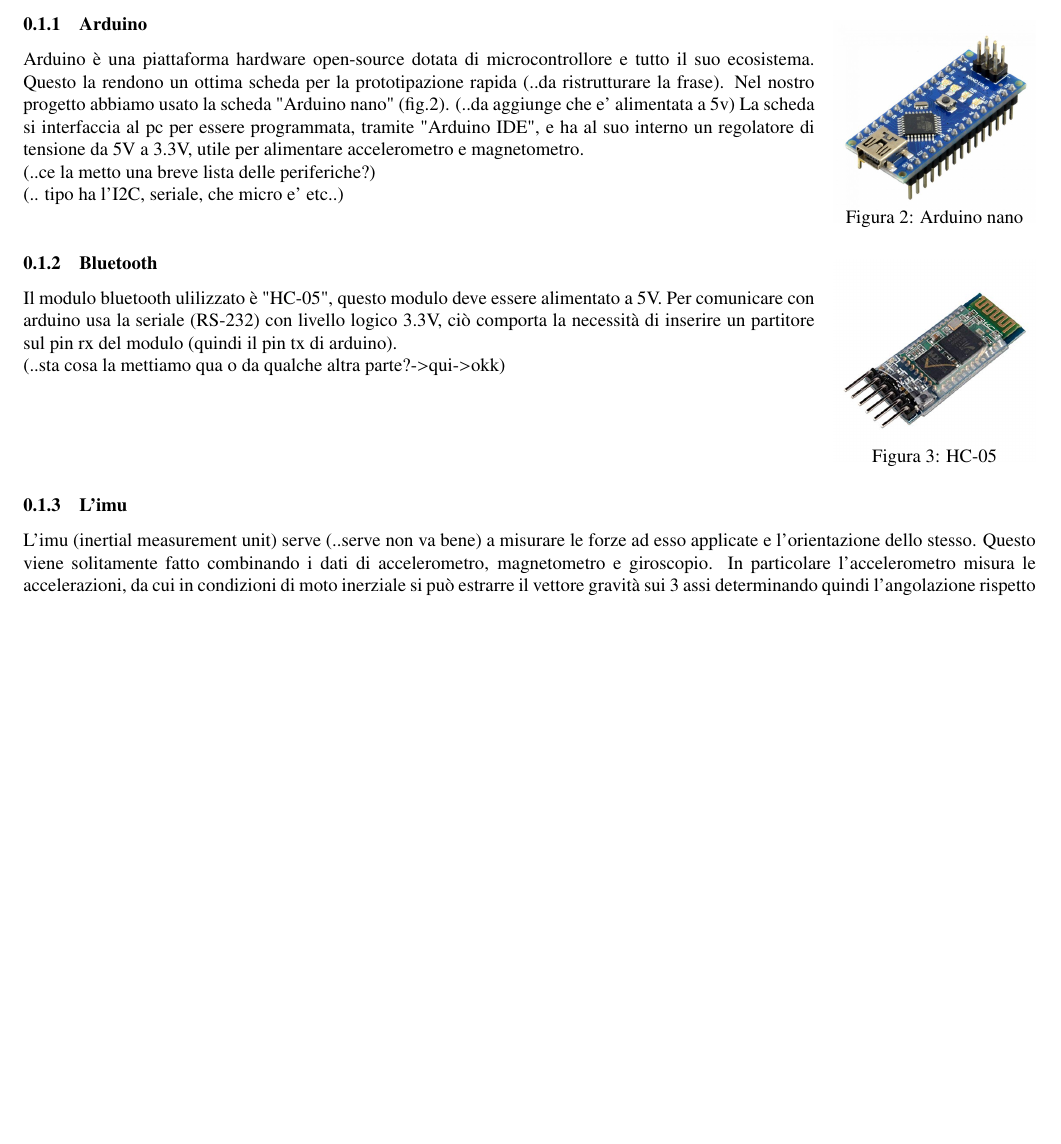
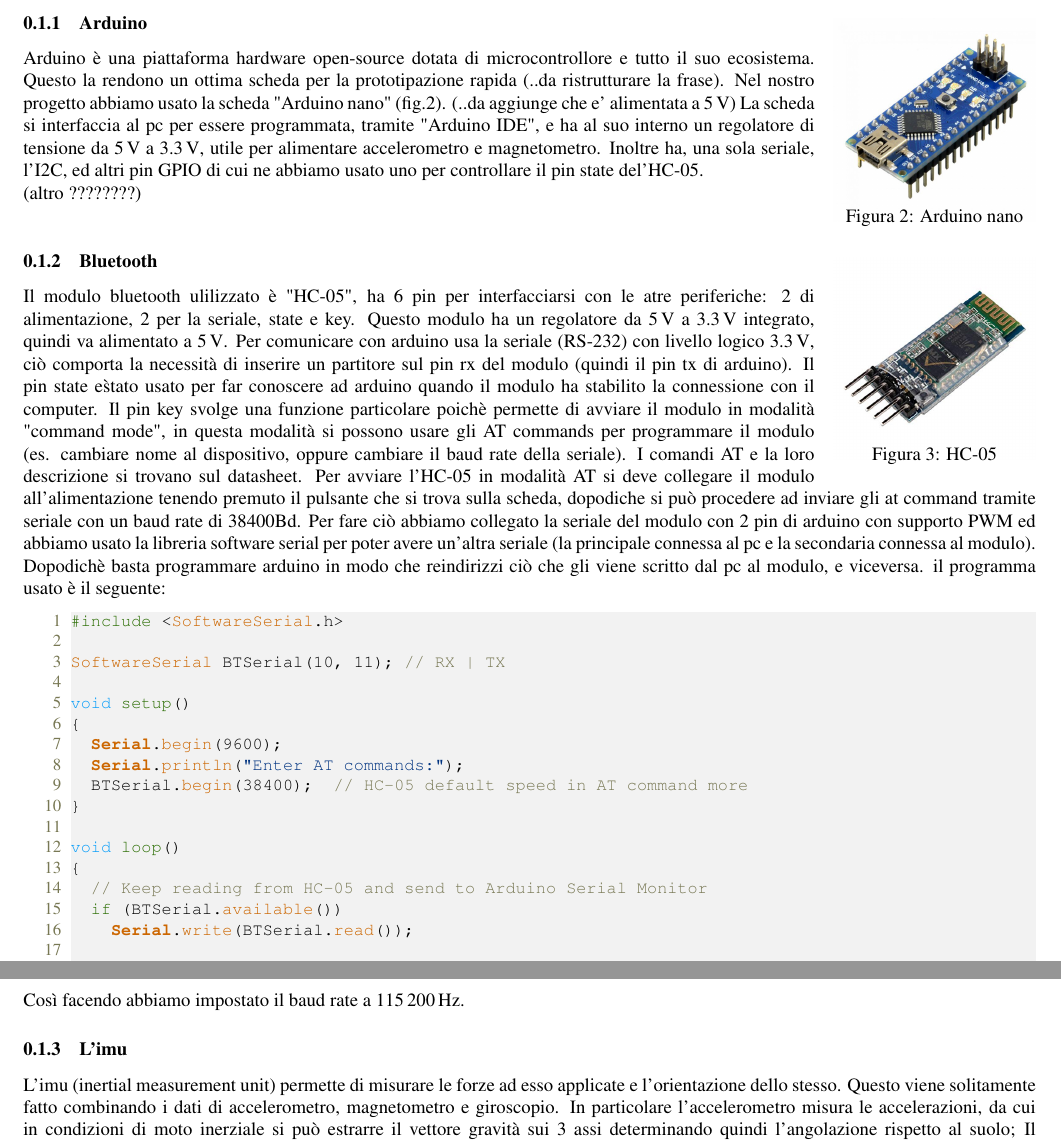
Before and after one commit to simone-viozzi/move-capture, a LaTeX document (2. richiami di teoria/4. schada embedded/scheda.tex, which reads 2. richiami di teoria/4. schada embedded/arduinoLanguage.tex): part of the page before the commit and two parts of pages 1 and 2 of 2 after it, the two joined at a grey line, cut so that both start at the same text, the shorter picture padded with empty space. Compiled offline with pdfLaTeX.

Commit message:
sezione scheda aggiornata e test flowchart

```diff
--- /dev/null
+++ b/2. richiami di teoria/4. schada embedded/arduinoLanguage.tex
@@ -0,0 +1,161 @@
+ %%%%%%%%%%%%%%%%%%%%%%%%%%%%%%%%%%%%%%%%%%%%%%%%%%%%%%%%%%%%%%%%%%%%%%%%%%%%%%%%
+%%% ~ Arduino Language - Arduino IDE Colors ~                                  %%%
+%%%                                                                            %%%
+%%% Kyle Rocha-Brownell | 10/2/2017 | No Licence                               %%%
+%%% -------------------------------------------------------------------------- %%%
+%%%                                                                            %%%
+%%% Place this file in your working directory (next to the latex file you're   %%%
+%%% working on).  To add it to your project, place:                            %%%
+%%%    \input{arduinoLanguage.tex}                                             %%%
+%%% somewhere before \begin{document} in your latex file.                      %%%
+%%%                                                                            %%%
+%%% In your document, place your arduino code between:                         %%%
+%%%   \begin{lstlisting}[language=Arduino]                                     %%%
+%%% and:                                                                       %%%
+%%%   \end{lstlisting}                                                         %%%
+%%%                                                                            %%%
+%%% Or create your own style to add non-built-in functions and variables.      %%%
+%%%                                                                            %%%
+ %%%%%%%%%%%%%%%%%%%%%%%%%%%%%%%%%%%%%%%%%%%%%%%%%%%%%%%%%%%%%%%%%%%%%%%%%%%%%%%%
+
+\usepackage{color}
+\usepackage{listings}
+\usepackage{courier}
+
+%%% Define Custom IDE Colors %%%
+\definecolor{arduinoGreen}    {rgb} {0.17, 0.43, 0.01}
+\definecolor{arduinoGrey}     {rgb} {0.47, 0.47, 0.33}
+\definecolor{arduinoOrange}   {rgb} {0.8 , 0.4 , 0   }
+\definecolor{arduinoBlue}     {rgb} {0.01, 0.61, 0.98}
+\definecolor{arduinoDarkBlue} {rgb} {0.0 , 0.2 , 0.5 }
+\definecolor{light-gray}{gray}{0.95}
+
+%%% Define Arduino Language %%%
+\lstdefinelanguage{Arduino}{
+  language=C++, % begin with default C++ settings
+%
+%
+  %%% Keyword Color Group 1 %%%  (called KEYWORD3 by arduino)
+  keywordstyle=\color{arduinoGreen},
+  deletekeywords={  % remove all arduino keywords that might be in c++
+                break, case, override, final, continue, default, do, else, for,
+                if, return, goto, switch, throw, try, while, setup, loop, export,
+                not, or, and, xor, include, define, elif, else, error, if, ifdef,
+                ifndef, pragma, warning,
+                HIGH, LOW, INPUT, INPUT_PULLUP, OUTPUT, DEC, BIN, HEX, OCT, PI,
+                HALF_PI, TWO_PI, LSBFIRST, MSBFIRST, CHANGE, FALLING, RISING,
+                DEFAULT, EXTERNAL, INTERNAL, INTERNAL1V1, INTERNAL2V56, LED_BUILTIN,
+                LED_BUILTIN_RX, LED_BUILTIN_TX, DIGITAL_MESSAGE, FIRMATA_STRING,
+                ANALOG_MESSAGE, REPORT_DIGITAL, REPORT_ANALOG, SET_PIN_MODE,
+                SYSTEM_RESET, SYSEX_START, auto, int8_t, int16_t, int32_t, int64_t,
+                uint8_t, uint16_t, uint32_t, uint64_t, char16_t, char32_t, operator,
+                enum, delete, bool, boolean, byte, char, const, false, float, double,
+                null, NULL, int, long, new, private, protected, public, short,
+                signed, static, volatile, String, void, true, unsigned, word, array,
+                sizeof, dynamic_cast, typedef, const_cast, struct, static_cast, union,
+                friend, extern, class, reinterpret_cast, register, explicit, inline,
+                _Bool, complex, _Complex, _Imaginary, atomic_bool, atomic_char,
+                atomic_schar, atomic_uchar, atomic_short, atomic_ushort, atomic_int,
+                atomic_uint, atomic_long, atomic_ulong, atomic_llong, atomic_ullong,
+                virtual, PROGMEM,
+                Serial, Serial1, Serial2, Serial3, SerialUSB, Keyboard, Mouse,
+                abs, acos, asin, atan, atan2, ceil, constrain, cos, degrees, exp,
+                floor, log, map, max, min, radians, random, randomSeed, round, sin,
+                sq, sqrt, tan, pow, bitRead, bitWrite, bitSet, bitClear, bit,
+                highByte, lowByte, analogReference, analogRead,
+                analogReadResolution, analogWrite, analogWriteResolution,
+                attachInterrupt, detachInterrupt, digitalPinToInterrupt, delay,
+                delayMicroseconds, digitalWrite, digitalRead, interrupts, millis,
+                micros, noInterrupts, noTone, pinMode, pulseIn, pulseInLong, shiftIn,
+                shiftOut, tone, yield, Stream, begin, end, peek, read, print,
+                println, available, availableForWrite, flush, setTimeout, find,
+                findUntil, parseInt, parseFloat, readBytes, readBytesUntil, readString,
+                readStringUntil, trim, toUpperCase, toLowerCase, charAt, compareTo,
+                concat, endsWith, startsWith, equals, equalsIgnoreCase, getBytes,
+                indexOf, lastIndexOf, length, replace, setCharAt, substring,
+                toCharArray, toInt, press, release, releaseAll, accept, click, move,
+                isPressed, isAlphaNumeric, isAlpha, isAscii, isWhitespace, isControl,
+                isDigit, isGraph, isLowerCase, isPrintable, isPunct, isSpace,
+                isUpperCase, isHexadecimalDigit,
+                },
+  morekeywords={   % add arduino structures to group 1
+                break, case, override, final, continue, default, do, else, for,
+                if, return, goto, switch, throw, try, while, setup, loop, export,
+                not, or, and, xor, include, define, elif, else, error, if, ifdef,
+                ifndef, pragma, warning,
+                },
+%
+%
+  %%% Keyword Color Group 2 %%%  (called LITERAL1 by arduino)
+  keywordstyle=[2]\color{arduinoBlue},
+  keywords=[2]{   % add variables and dataTypes as 2nd group
+                HIGH, LOW, INPUT, INPUT_PULLUP, OUTPUT, DEC, BIN, HEX, OCT, PI,
+                HALF_PI, TWO_PI, LSBFIRST, MSBFIRST, CHANGE, FALLING, RISING,
+                DEFAULT, EXTERNAL, INTERNAL, INTERNAL1V1, INTERNAL2V56, LED_BUILTIN,
+                LED_BUILTIN_RX, LED_BUILTIN_TX, DIGITAL_MESSAGE, FIRMATA_STRING,
+                ANALOG_MESSAGE, REPORT_DIGITAL, REPORT_ANALOG, SET_PIN_MODE,
+                SYSTEM_RESET, SYSEX_START, auto, int8_t, int16_t, int32_t, int64_t,
+                uint8_t, uint16_t, uint32_t, uint64_t, char16_t, char32_t, operator,
+                enum, delete, bool, boolean, byte, char, const, false, float, double,
+                null, NULL, int, long, new, private, protected, public, short,
+                signed, static, volatile, String, void, true, unsigned, word, array,
+                sizeof, dynamic_cast, typedef, const_cast, struct, static_cast, union,
+                friend, extern, class, reinterpret_cast, register, explicit, inline,
+                _Bool, complex, _Complex, _Imaginary, atomic_bool, atomic_char,
+                atomic_schar, atomic_uchar, atomic_short, atomic_ushort, atomic_int,
+                atomic_uint, atomic_long, atomic_ulong, atomic_llong, atomic_ullong,
+                virtual, PROGMEM,
+                },
+%
+%
+  %%% Keyword Color Group 3 %%%  (called KEYWORD1 by arduino)
+  keywordstyle=[3]\bfseries\color{arduinoOrange},
+  keywords=[3]{  % add built-in functions as a 3rd group
+                Serial, Serial1, Serial2, Serial3, SerialUSB, Keyboard, Mouse,
+                },
+%
+%
+  %%% Keyword Color Group 4 %%%  (called KEYWORD2 by arduino)
+  keywordstyle=[4]\color{arduinoOrange},
+  keywords=[4]{  % add more built-in functions as a 4th group
+                abs, acos, asin, atan, atan2, ceil, constrain, cos, degrees, exp,
+                floor, log, map, max, min, radians, random, randomSeed, round, sin,
+                sq, sqrt, tan, pow, bitRead, bitWrite, bitSet, bitClear, bit,
+                highByte, lowByte, analogReference, analogRead,
+                analogReadResolution, analogWrite, analogWriteResolution,
+                attachInterrupt, detachInterrupt, digitalPinToInterrupt, delay,
+                delayMicroseconds, digitalWrite, digitalRead, interrupts, millis,
+                micros, noInterrupts, noTone, pinMode, pulseIn, pulseInLong, shiftIn,
+                shiftOut, tone, yield, Stream, begin, end, peek, read, print,
+                println, available, availableForWrite, flush, setTimeout, find,
+                findUntil, parseInt, parseFloat, readBytes, readBytesUntil, readString,
+                readStringUntil, trim, toUpperCase, toLowerCase, charAt, compareTo,
+                concat, endsWith, startsWith, equals, equalsIgnoreCase, getBytes,
+                indexOf, lastIndexOf, length, replace, setCharAt, substring,
+                toCharArray, toInt, press, release, releaseAll, accept, click, move,
+                isPressed, isAlphaNumeric, isAlpha, isAscii, isWhitespace, isControl,
+                isDigit, isGraph, isLowerCase, isPrintable, isPunct, isSpace,
+                isUpperCase, isHexadecimalDigit,
+                },
+%
+%
+  %%% Set Other Colors %%%
+  stringstyle=\color{arduinoDarkBlue},
+  showstringspaces=false,
+  commentstyle=\color{arduinoGrey},
+%
+%
+  %%%% Line Numbering %%%%
+  numbers=left,
+  numbersep=5pt,
+  numberstyle=\color{arduinoGrey},
+  %stepnumber=2,                      % show every 2 line numbers
+%
+%
+  %%%% Code Box Style %%%%
+  breaklines=true,                    % wordwrapping
+  tabsize=2,
+  basicstyle=\fontsize{9}{11}\ttfamily,
+  backgroundcolor=\color{light-gray},
+  xleftmargin=.35in
+}
--- a/2. richiami di teoria/4. schada embedded/scheda.tex
+++ b/2. richiami di teoria/4. schada embedded/scheda.tex
@@ -21,6 +21,23 @@
 
 \usepackage{wrapfig}
 
+%%%%%%%% per il codice c++
+\usepackage{listings}          % for creating language style
+\input{arduinoLanguage.tex}    % adds the arduino language listing
+
+%% Define an Arduino style fore use later %%
+\lstdefinestyle{myArduino}{
+  language=Arduino,
+  %% Add other words needing highlighting below %%
+  morekeywords=[1]{},                  % [1] -> dark green
+  morekeywords=[2]{FILE_WRITE},        % [2] -> light blue
+  morekeywords=[3]{SD, File},          % [3] -> bold orange
+  morekeywords=[4]{open, exists, write, SoftwareSerial},      % [4] -> orange
+}
+%%%%%%%%%%%%%%%%%%%%%%%
+
+\usepackage{siunitx}
+
 \pagenumbering{arabic}
 \pagestyle{plain}
 
@@ -59,12 +77,10 @@ foto scheda
 \end{wrapfigure}
 
 Arduino \`e una piattaforma hardware open-source dotata di microcontrollore e tutto il suo ecosistema. Questo la rendono un ottima scheda per la prototipazione rapida (..da ristrutturare la frase). Nel nostro progetto abbiamo usato la scheda "Arduino nano" (fig.\ref{fig:arduino_nano}).
-(..da aggiunge che e' alimentata a 5v)
-La scheda si interfaccia al pc per essere programmata, tramite "Arduino IDE", e ha al suo interno un regolatore di tensione da 5V a 3.3V, utile per alimentare accelerometro e magnetometro.
-\\
-(..ce la metto una breve lista delle periferiche?)
-\\
-(.. tipo ha l'I2C, seriale, che micro e' etc..)
+(..da aggiunge che e' alimentata a \SI{5}{\volt})
+La scheda si interfaccia al pc per essere programmata, tramite "Arduino IDE", e ha al suo interno un regolatore di tensione da \SI{5}{\volt} a \SI{3.3}{\volt}, utile per alimentare accelerometro e magnetometro. Inoltre ha, una sola seriale, l'I2C, ed altri pin GPIO di cui ne abbiamo usato uno per controllare il pin state del'HC-05.
+
+(altro ????????)
 
 \vspace{10pt}
 
@@ -76,20 +92,38 @@ La scheda si interfaccia al pc per essere programmata, tramite "Arduino IDE", e
 	\vspace{-30pt}
 	\caption{HC-05}
 	\label{fig:HC-05}
-	\vspace{-30pt}
+	%\vspace{-30pt}
 \end{wrapfigure}
-Il modulo bluetooth ulilizzato \`e "HC-05", questo modulo deve essere alimentato a 5V. Per comunicare con arduino usa la seriale (RS-232) con livello logico 3.3V, ci\`o comporta la necessit\`a di inserire un partitore sul pin rx del modulo (quindi il pin tx di arduino).
-\\
-(..sta cosa la mettiamo qua o da qualche altra parte?->qui->okk)
+Il modulo bluetooth ulilizzato \`e "HC-05", ha 6 pin per interfacciarsi con le atre periferiche: 2 di alimentazione, 2 per la seriale, state e key. Questo modulo ha un regolatore da \SI{5}{\volt} a \SI{3.3}{\volt} integrato, quindi va alimentato a \SI{5}{\volt}.
+Per comunicare con arduino usa la seriale (RS-232) con livello logico \SI{3.3}{\volt}, ci\`o comporta la necessit\`a di inserire un partitore sul pin rx del modulo (quindi il pin tx di arduino). Il pin state e\` stato usato per far conoscere ad arduino quando il modulo ha stabilito la connessione con il computer. Il pin key svolge una funzione particolare poich\`e permette di avviare il modulo in modalit\`a "command mode", in questa modalit\`a si possono usare gli AT commands per programmare il modulo (es. cambiare nome al dispositivo, oppure cambiare il baud rate della seriale).
+I comandi AT e la loro descrizione si trovano sul datasheet. Per avviare l'HC-05 in modalit\`a AT si deve collegare il modulo all'alimentazione tenendo premuto il pulsante che si trova sulla scheda, dopodiche si pu\`o procedere ad inviare gli at command tramite seriale con un baud rate di 38400Bd. Per fare ci\`o abbiamo collegato la seriale del modulo con 2  pin di arduino con supporto PWM ed abbiamo usato la libreria software serial per poter avere un'altra seriale (la principale connessa al pc e la secondaria connessa al modulo). Dopodich\`e basta programmare arduino in modo che reindirizzi ci\`o che gli viene scritto dal pc al modulo, e viceversa. il programma usato \`e il seguente:
+\begin{lstlisting}[style=myArduino]
+#include <SoftwareSerial.h>
 
-\hfill \break
-\hfill \break
-\hfill \break
+SoftwareSerial BTSerial(10, 11); // RX | TX
 
+void setup()
+{
+  Serial.begin(9600);
+  Serial.println("Enter AT commands:");
+  BTSerial.begin(38400);  // HC-05 default speed in AT command more
+}
+
+void loop()
+{
+  // Keep reading from HC-05 and send to Arduino Serial Monitor
+  if (BTSerial.available())
+    Serial.write(BTSerial.read());
+
+  // Keep reading from Arduino Serial Monitor and send to HC-05
+  if (Serial.available())
+    BTSerial.write(Serial.read());
+}
+\end{lstlisting}
+Cos\`i facendo abbiamo impostato il baud rate a \SI{115200}{\hertz}.
 
 \subsubsection{L'imu}
-
-L'imu (inertial measurement unit) serve (..serve non va bene) a misurare le forze ad esso applicate e l'orientazione dello stesso. Questo viene solitamente fatto combinando i dati di accelerometro, magnetometro e giroscopio. In particolare l'accelerometro misura le accelerazioni, da cui in condizioni di moto inerziale si pu\`o estrarre il vettore gravit\`a sui 3 assi determinando quindi l'angolazione rispetto al suolo; Il magnetometro rileva invece il campo magnetico terrestre su 3 assi, dando cos\`i indicazione della direzione "nord"; Infine il giroscopio restituisce le accelerazioni angolari.
+L'imu (inertial measurement unit) permette di misurare le forze ad esso applicate e l'orientazione dello stesso. Questo viene solitamente fatto combinando i dati di accelerometro, magnetometro e giroscopio. In particolare l'accelerometro misura le accelerazioni, da cui in condizioni di moto inerziale si pu\`o estrarre il vettore gravit\`a sui 3 assi determinando quindi l'angolazione rispetto al suolo; Il magnetometro rileva invece il campo magnetico terrestre su 3 assi, dando cos\`i indicazione della direzione "nord"; Infine il giroscopio restituisce le accelerazioni angolari.
 Per questo specifico progetto si sono utilizzati i moduli commerciali "MPU-6050" (fig.\ref{fig:MPU6050}) e "HMC5883L" (fig.\ref{fig:HMC5883L}), rispettivamente come accelerometro pi\`u giroscopio e magnetometro.
 
 \begin{figure}[h]
```
Also changed, not shown: 3. Progetto/1. Relazione logico-temporale tra i programmi/Relazione logico-temporale tra i programmi.tex (+34 -26 lines), 3. Progetto/1. Relazione logico-temporale tra i programmi/arduinoLanguage.tex (added, +161 -0 lines), 3. Progetto/1. Relazione logico-temporale tra i programmi/flow_chart_test/test1.tex (added, +62 -0 lines), 2. richiami di teoria/4. schada embedded/DC-DC_sx1308.jpg (added), 3. Progetto/1. Relazione logico-temporale tra i programmi/flow_chart_test/README.md (added), 2. richiami di teoria/4. schada embedded/scheda.tex (16 more changed lines).
